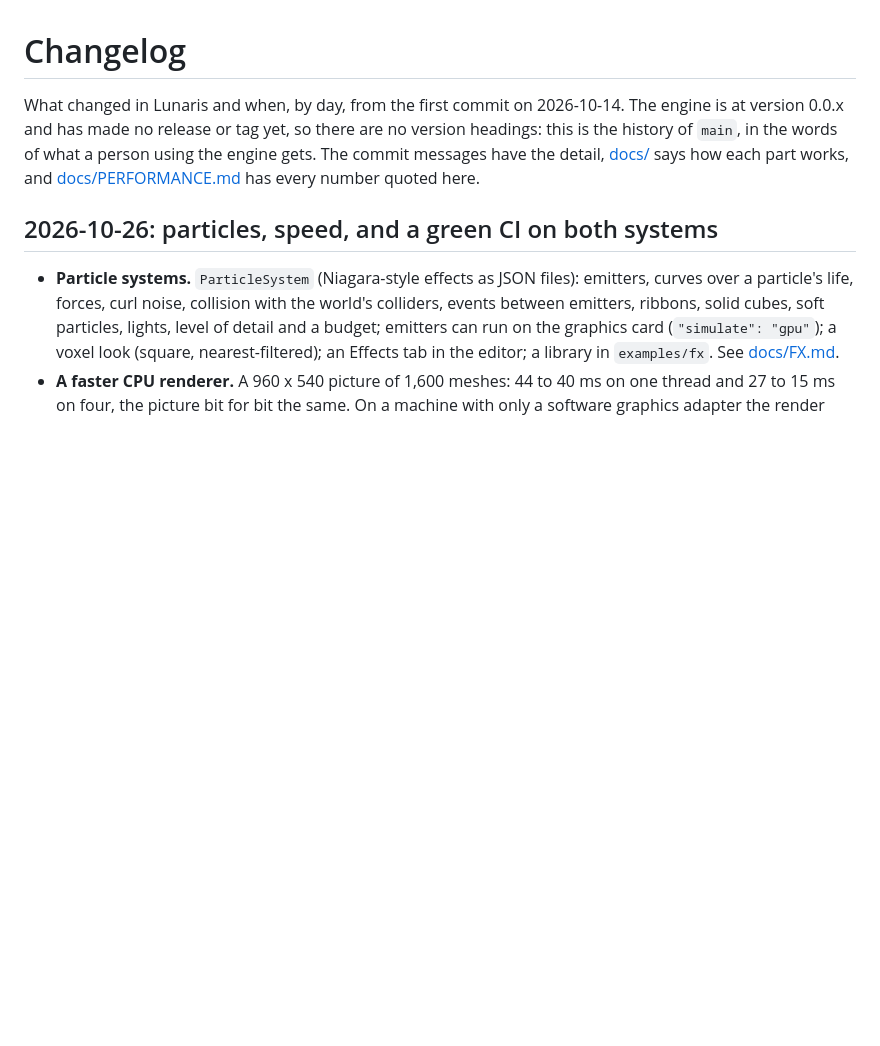
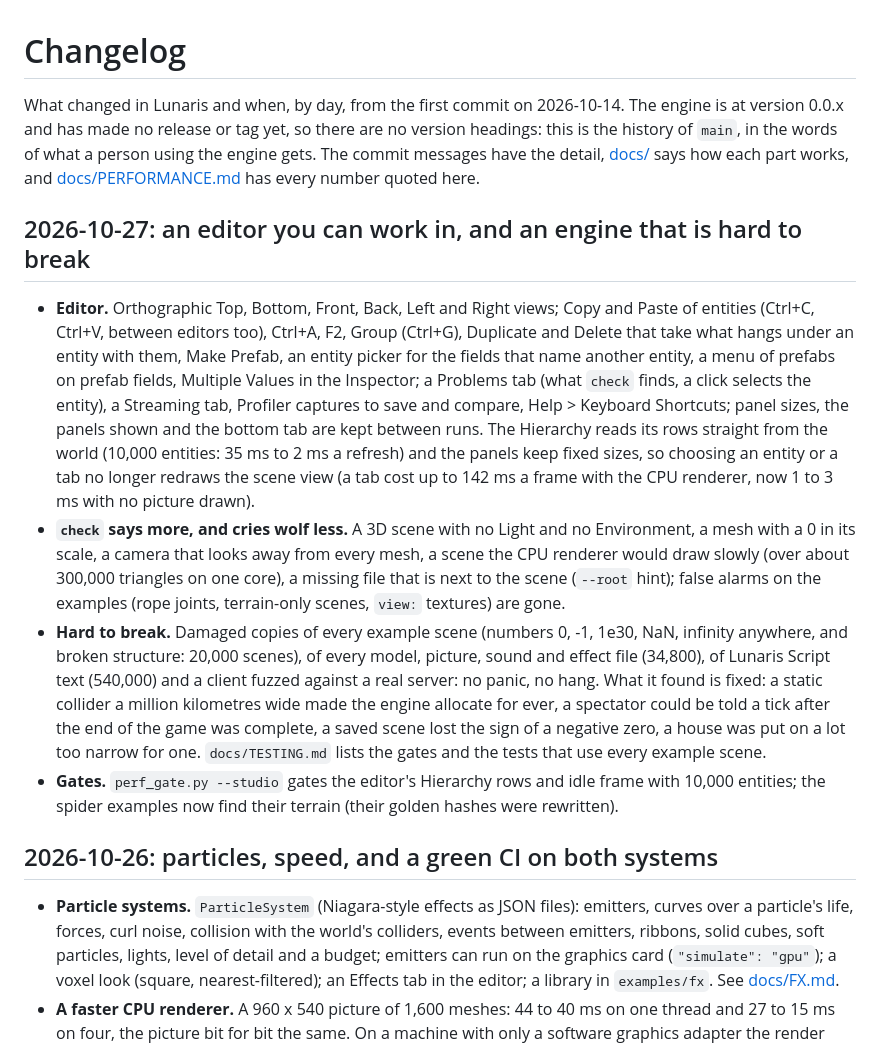
Before and after one commit to AizenKai1001/lunaris, a Markdown page: CHANGELOG.md, the part around the change. Drawn GitHub-style; blank space fills up the shorter version.

Commit message:
Update from the development tree
Co-Authored-By: Claude Sonnet 5.5 <noreply@anthropic.com>

```diff
--- a/CHANGELOG.md
+++ b/CHANGELOG.md
@@ -1,6 +1,12 @@
 # Changelog
 
 What changed in Lunaris and when, by day, from the first commit on 2026-10-14. The engine is at version 0.0.x and has made no release or tag yet, so there are no version headings: this is the history of `main`, in the words of what a person using the engine gets. The commit messages have the detail, [docs/](docs/README.md) says how each part works, and [docs/PERFORMANCE.md](docs/PERFORMANCE.md) has every number quoted here.
+
+## 2026-10-27: an editor you can work in, and an engine that is hard to break
+- **Editor.** Orthographic Top, Bottom, Front, Back, Left and Right views; Copy and Paste of entities (Ctrl+C, Ctrl+V, between editors too), Ctrl+A, F2, Group (Ctrl+G), Duplicate and Delete that take what hangs under an entity with them, Make Prefab, an entity picker for the fields that name another entity, a menu of prefabs on prefab fields, Multiple Values in the Inspector; a Problems tab (what `check` finds, a click selects the entity), a Streaming tab, Profiler captures to save and compare, Help > Keyboard Shortcuts; panel sizes, the panels shown and the bottom tab are kept between runs. The Hierarchy reads its rows straight from the world (10,000 entities: 35 ms to 2 ms a refresh) and the panels keep fixed sizes, so choosing an entity or a tab no longer redraws the scene view (a tab cost up to 142 ms a frame with the CPU renderer, now 1 to 3 ms with no picture drawn).
+- **`check` says more, and cries wolf less.** A 3D scene with no Light and no Environment, a mesh with a 0 in its scale, a camera that looks away from every mesh, a scene the CPU renderer would draw slowly (over about 300,000 triangles on one core), a missing file that is next to the scene (`--root` hint); false alarms on the examples (rope joints, terrain-only scenes, `view:` textures) are gone.
+- **Hard to break.** Damaged copies of every example scene (numbers 0, -1, 1e30, NaN, infinity anywhere, and broken structure: 20,000 scenes), of every model, picture, sound and effect file (34,800), of Lunaris Script text (540,000) and a client fuzzed against a real server: no panic, no hang. What it found is fixed: a static collider a million kilometres wide made the engine allocate for ever, a spectator could be told a tick after the end of the game was complete, a saved scene lost the sign of a negative zero, a house was put on a lot too narrow for one. `docs/TESTING.md` lists the gates and the tests that use every example scene.
+- **Gates.** `perf_gate.py --studio` gates the editor's Hierarchy rows and idle frame with 10,000 entities; the spider examples now find their terrain (their golden hashes were rewritten).
 
 ## 2026-10-26: particles, speed, and a green CI on both systems
 - **Particle systems.** `ParticleSystem` (Niagara-style effects as JSON files): emitters, curves over a particle's life, forces, curl noise, collision with the world's colliders, events between emitters, ribbons, solid cubes, soft particles, lights, level of detail and a budget; emitters can run on the graphics card (`"simulate": "gpu"`); a voxel look (square, nearest-filtered); an Effects tab in the editor; a library in `examples/fx`. See [docs/FX.md](docs/FX.md).
```
